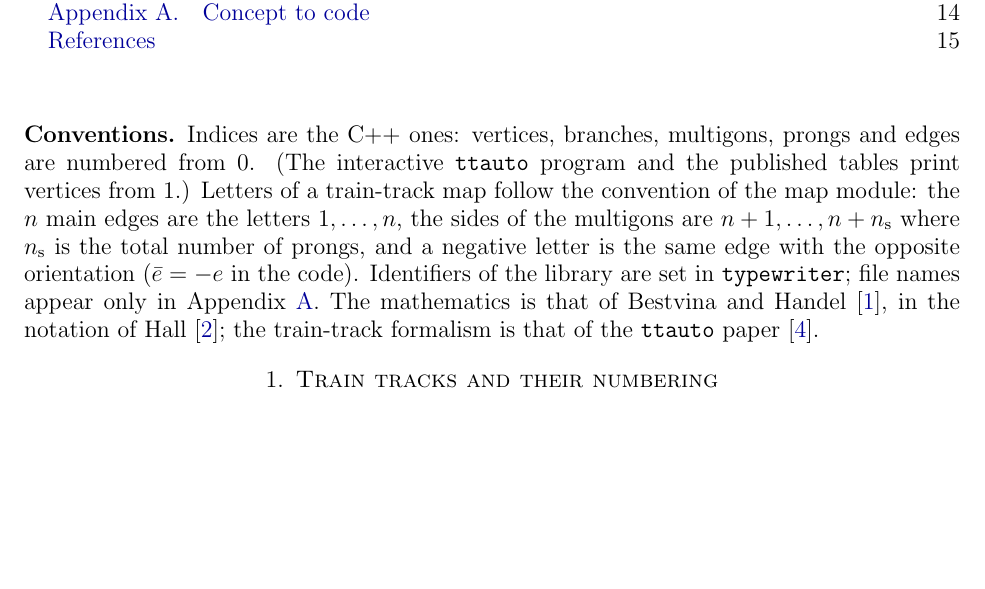
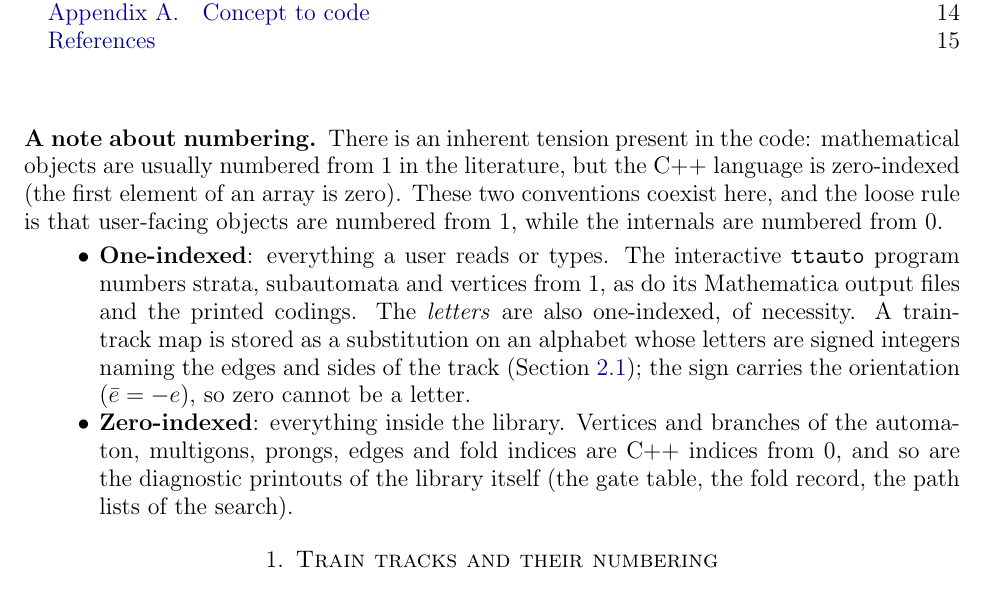
Before and after one commit to jeanluct/ttauto, a LaTeX paper (doc/ttauto.tex): part of page 2 of 15, cut so that both start at the same text, the shorter picture padded with empty space. Compiled offline with pdfLaTeX.

Commit message:
Reword the numbering note at the start of doc/ttauto.tex
- Head it "A note about numbering", explain the one-indexed versus
  zero-indexed tension, and state the rule in two bullets: user-facing
  objects are one-indexed, library internals and their printouts are
  zero-indexed.
- Define the letters of a train-track map where they are first used, and
  say why they are one-indexed: their sign carries the orientation.

Created by Claude Code with Claude Fable 5.1

Co-Authored-By: Claude Fable 5.1 <noreply@anthropic.com>

```diff
--- a/doc/ttauto.tex
+++ b/doc/ttauto.tex
@@ -79,20 +79,27 @@
 \maketitle
 \tableofcontents
 
-\subsection*{Conventions}
-Indices are the C++ ones: vertices, branches, multigons, prongs and edges
-are numbered from~$0$.  (The interactive \code{ttauto} program
-and the published tables print vertices from~$1$.)  Letters of a
-train-track map follow the convention of the map module:
-the $n$ main edges are the letters $1,\dots,n$, the sides of the multigons
-are $n+1,\dots,n+n_{\mathrm{s}}$ where $n_{\mathrm{s}}$ is the total number
-of prongs, and a negative letter is the same edge with the opposite
-orientation ($\anti e=-e$ in the code).  Identifiers of the library are
-set in \code{typewriter}; file names appear only in
-Appendix~\ref{sec:appendix}.  The mathematics is that of Bestvina and
-Handel~\cite{Bestvina1995}, in the notation of Hall~\cite{HallBHchapter};
-the train-track formalism is that of the \ttauto\
-paper~\cite{Lanneau2011}.
+\subsection*{A note about numbering}
+There is an inherent tension present in the code: mathematical objects are
+usually numbered from~$1$ in the literature, but the C++ language is
+zero-indexed (the first element of an array is zero).  These two conventions
+coexist here, and the loose rule is that user-facing objects are numbered
+from~$1$, while the internals are numbered from~$0$.
+\begin{itemize}
+  \item \textbf{One-indexed}: everything a user reads or types.  The
+    interactive \code{ttauto} program numbers strata, subautomata and
+    vertices from~$1$, as do its Mathematica output files and the printed
+    codings.  The \emph{letters} are also one-indexed, of necessity.  A
+    train-track map is stored as a substitution on an alphabet whose
+    letters are signed integers naming the edges and sides of the track
+    (Section~\ref{sec:onefold}); the sign carries the orientation
+    ($\anti e=-e$), so zero cannot be a letter.
+  \item \textbf{Zero-indexed}: everything inside the library.  Vertices
+    and branches of the automaton, multigons, prongs, edges and fold
+    indices are C++ indices from~$0$, and so are the diagnostic printouts
+    of the library itself (the gate table, the fold record, the path lists
+    of the search).
+\end{itemize}
 
 %======================================================================
 \section{Train tracks and their numbering}
```
